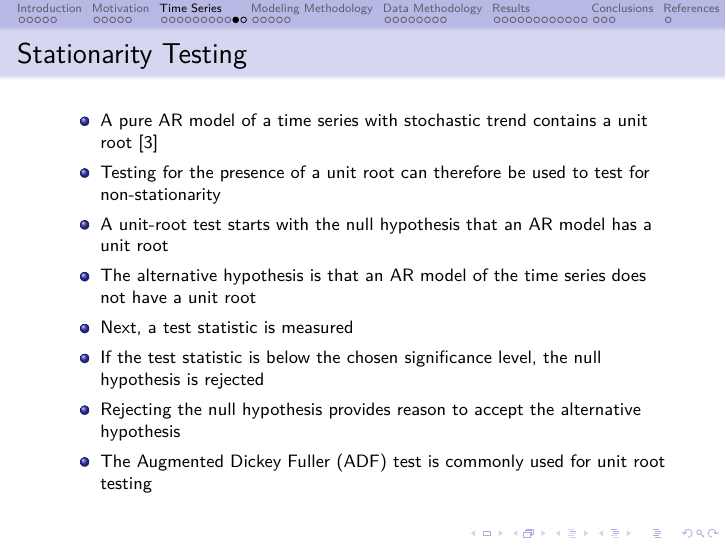
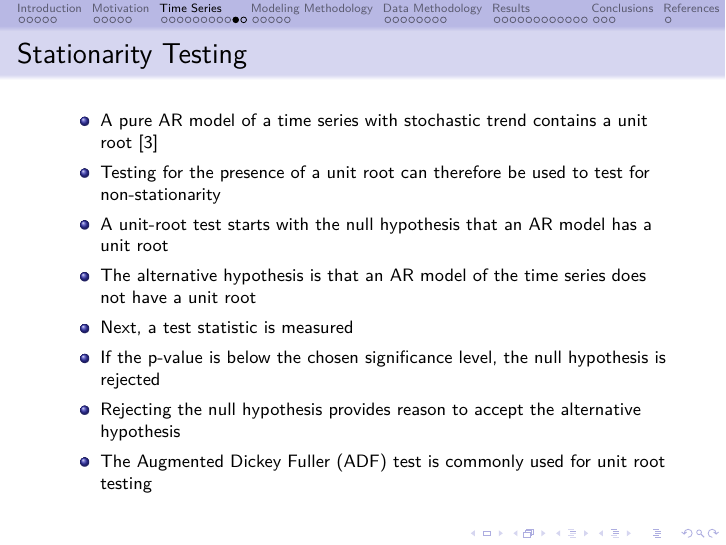
Before and after one commit to jamestunnell/thesis, LaTeX slides (doc/presentation.tex): page 22 of 52. Compiled offline with LuaLaTeX.

Commit message:
Fix usage of 'test statistic' and 'significance level'

```diff
--- a/doc/presentation.tex
+++ b/doc/presentation.tex
@@ -363,7 +363,7 @@ VARX model}
 \item{A unit-root test starts with the null hypothesis that an AR model has a unit root}
 \item{The alternative hypothesis is that an AR model of the time series does not have a unit root}
 \item{Next, a test statistic is measured}
-\item{If the test statistic is below the chosen significance level, the null hypothesis is rejected}
+\item{If the p-value is below the chosen significance level, the null hypothesis is rejected}
 \item{Rejecting the null hypothesis provides reason to accept the alternative hypothesis}
 \item{The Augmented Dickey Fuller (ADF) test is commonly used for unit root testing}
 \end{itemize}
```
Also changed, not shown: doc/proposal.tex (+1 -1 lines), doc/presentation.pdf, doc/proposal.pdf.
